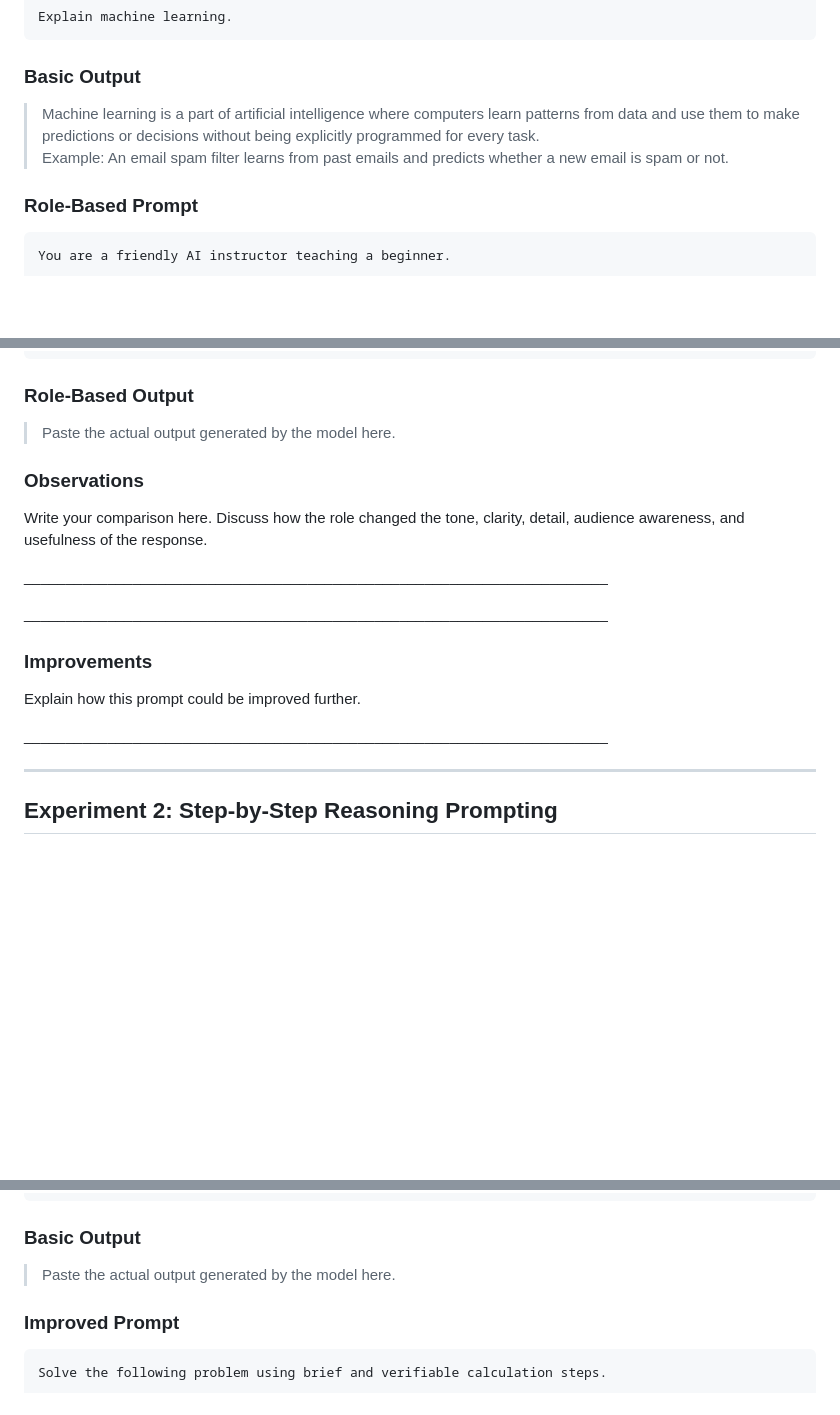
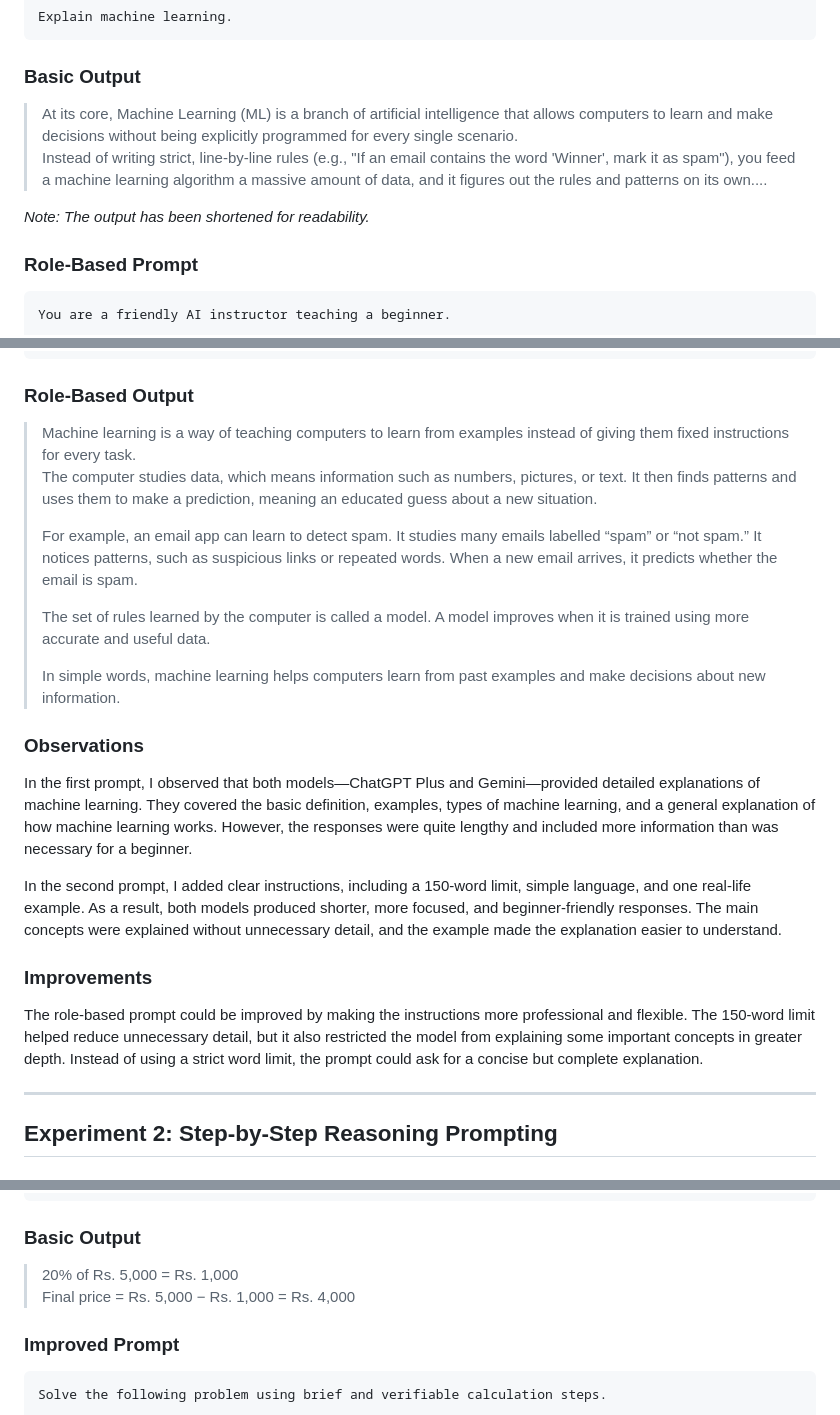
Before and after one commit to maryamfatimaJ/AI-Agent-Fellowship-2026, a Markdown page: Week1_Challenge/prompt-engineering-experiments.md, 3 parts joined by grey strips. Drawn GitHub-style; blank space fills up the shorter version.

```diff
--- a/Week1_Challenge/prompt-engineering-experiments.md
+++ b/Week1_Challenge/prompt-engineering-experiments.md
@@ -34,10 +34,13 @@
 <h3>Basic Output</h3>
 
 <blockquote>
-  Machine learning is a part of artificial intelligence where computers learn patterns from data and use them to make predictions or decisions without being explicitly programmed for every task.
+At its core, Machine Learning (ML) is a branch of artificial intelligence that allows computers to learn and make decisions without being explicitly programmed for every single scenario.
 
-Example: An email spam filter learns from past emails and predicts whether a new email is spam or not.
+Instead of writing strict, line-by-line rules (e.g., "If an email contains the word 'Winner', mark it as spam"), you feed a machine learning algorithm a massive amount of data, and it figures out the rules and patterns on its own....
 </blockquote>
+<p>
+  <em>Note: The output has been shortened for readability.</em>
+</p>
 
 <h3>Role-Based Prompt</h3>
 
@@ -54,32 +57,33 @@ Requirements:
 <h3>Role-Based Output</h3>
 
 <blockquote>
-  Paste the actual output generated by the model here.
+  Machine learning is a way of teaching computers to learn from examples instead of giving them fixed instructions for every task.
+
+The computer studies data, which means information such as numbers, pictures, or text. It then finds patterns and uses them to make a prediction, meaning an educated guess about a new situation.
+
+For example, an email app can learn to detect spam. It studies many emails labelled “spam” or “not spam.” It notices patterns, such as suspicious links or repeated words. When a new email arrives, it predicts whether the email is spam.
+
+The set of rules learned by the computer is called a model. A model improves when it is trained using more accurate and useful data.
+
+In simple words, machine learning helps computers learn from past examples and make decisions about new information.
 </blockquote>
 
 <h3>Observations</h3>
 
+
 <p>
-  Write your comparison here. Discuss how the role changed the tone, clarity,
-  detail, audience awareness, and usefulness of the response.
+In the first prompt, I observed that both models—ChatGPT Plus and Gemini—provided detailed explanations of machine learning. They covered the basic definition, examples, types of machine learning, and a general explanation of how machine learning works. However, the responses were quite lengthy and included more information than was necessary for a beginner.
+
 </p>
 
 <p>
-  ______________________________________________________________________
-</p>
-
-<p>
-  ______________________________________________________________________
+In the second prompt, I added clear instructions, including a 150-word limit, simple language, and one real-life example. As a result, both models produced shorter, more focused, and beginner-friendly responses. The main concepts were explained without unnecessary detail, and the example made the explanation easier to understand.
 </p>
 
 <h3>Improvements</h3>
 
 <p>
-  Explain how this prompt could be improved further.
-</p>
-
-<p>
-  ______________________________________________________________________
+  The role-based prompt could be improved by making the instructions more professional and flexible. The 150-word limit helped reduce unnecessary detail, but it also restricted the model from explaining some important concepts in greater depth. Instead of using a strict word limit, the prompt could ask for a concise but complete explanation.
 </p>
 
 <hr>
@@ -101,7 +105,9 @@ What is the final price?</code></pre>
 <h3>Basic Output</h3>
 
 <blockquote>
-  Paste the actual output generated by the model here.
+ 20% of Rs. 5,000 = Rs. 1,000
+
+Final price = Rs. 5,000 − Rs. 1,000 = Rs. 4,000
 </blockquote>
 
 <h3>Improved Prompt</h3>
```
Also changed, not shown: other parts of Week1_Challenge/prompt-engineering-experiments.md (+90 -131 lines).
